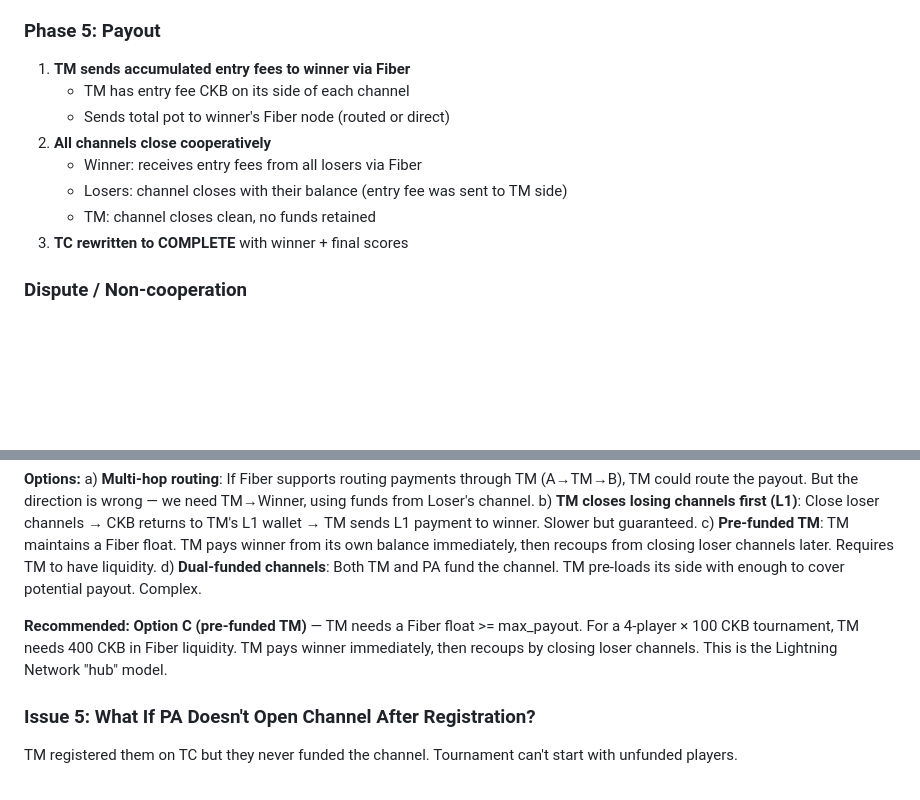
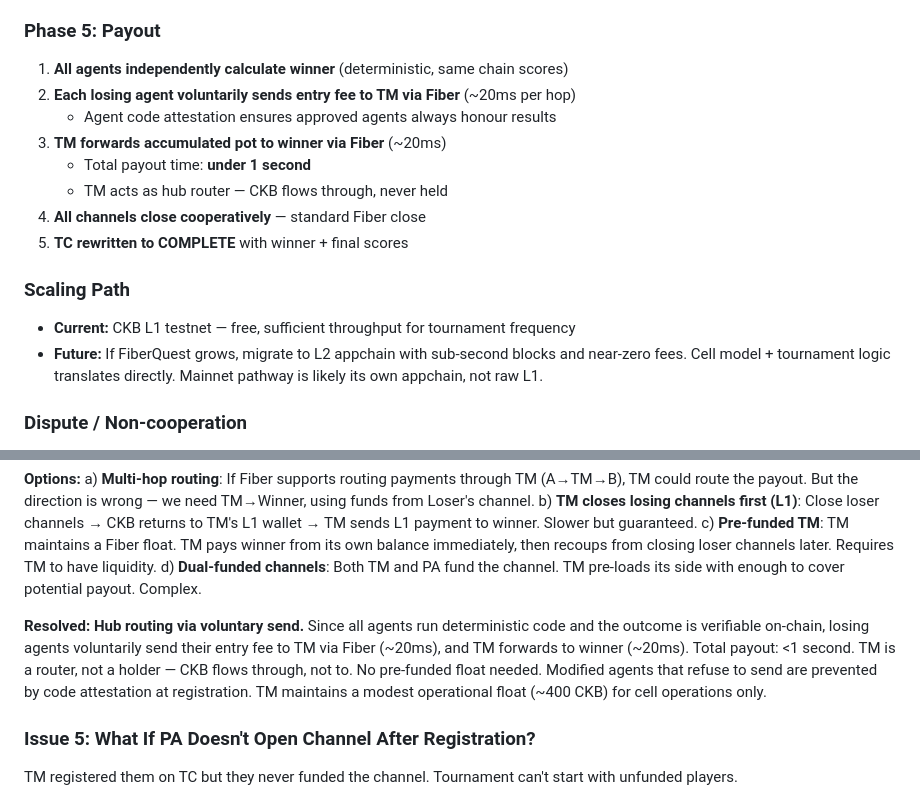
Before and after one commit to toastmanAu/fiberquest, a Markdown page: docs/tournament-v2-architecture.md, 2 parts joined by grey strips. GitHub-like rendering; blank space fills up the shorter version.

Commit message:
docs: v2 — resolve payout routing via hub model, add scaling path
Fiber hub routing: losing agents voluntarily send entry fee to TM,
TM forwards to winner. Sub-1-second payout, no pre-funded float needed.
Agent attestation prevents non-cooperation.

Added L2 appchain as mainnet scaling pathway.

Co-Authored-By: Claude Opus 4.6 (1M context) <noreply@anthropic.com>

```diff
--- a/docs/tournament-v2-architecture.md
+++ b/docs/tournament-v2-architecture.md
@@ -127,14 +127,20 @@
 
 ### Phase 5: Payout
 
-1. **TM sends accumulated entry fees to winner via Fiber**
-   - TM has entry fee CKB on its side of each channel
-   - Sends total pot to winner's Fiber node (routed or direct)
-2. **All channels close cooperatively**
-   - Winner: receives entry fees from all losers via Fiber
-   - Losers: channel closes with their balance (entry fee was sent to TM side)
-   - TM: channel closes clean, no funds retained
-3. **TC rewritten to COMPLETE** with winner + final scores
+1. **All agents independently calculate winner** (deterministic, same chain scores)
+2. **Each losing agent voluntarily sends entry fee to TM via Fiber** (~20ms per hop)
+   - Agent code attestation ensures approved agents always honour results
+3. **TM forwards accumulated pot to winner via Fiber** (~20ms)
+   - Total payout time: **under 1 second**
+   - TM acts as hub router — CKB flows through, never held
+4. **All channels close cooperatively** — standard Fiber close
+5. **TC rewritten to COMPLETE** with winner + final scores
+
+### Scaling Path
+- **Current:** CKB L1 testnet — free, sufficient throughput for tournament frequency
+- **Future:** If FiberQuest grows, migrate to L2 appchain with sub-second blocks
+  and near-zero fees. Cell model + tournament logic translates directly.
+  Mainnet pathway is likely its own appchain, not raw L1.
 
 ### Dispute / Non-cooperation
 
@@ -252,7 +258,7 @@ b) **TM closes losing channels first (L1)**: Close loser channels → CKB return
 c) **Pre-funded TM**: TM maintains a Fiber float. TM pays winner from its own balance immediately, then recoups from closing loser channels later. Requires TM to have liquidity.
 d) **Dual-funded channels**: Both TM and PA fund the channel. TM pre-loads its side with enough to cover potential payout. Complex.
 
-**Recommended: Option C (pre-funded TM)** — TM needs a Fiber float >= max_payout. For a 4-player × 100 CKB tournament, TM needs 400 CKB in Fiber liquidity. TM pays winner immediately, then recoups by closing loser channels. This is the Lightning Network "hub" model.
+**Resolved: Hub routing via voluntary send.** Since all agents run deterministic code and the outcome is verifiable on-chain, losing agents voluntarily send their entry fee to TM via Fiber (~20ms), and TM forwards to winner (~20ms). Total payout: <1 second. TM is a router, not a holder — CKB flows through, not to. No pre-funded float needed. Modified agents that refuse to send are prevented by code attestation at registration. TM maintains a modest operational float (~400 CKB) for cell operations only.
 
 ### Issue 5: What If PA Doesn't Open Channel After Registration?
 TM registered them on TC but they never funded the channel. Tournament can't start with unfunded players.
```
